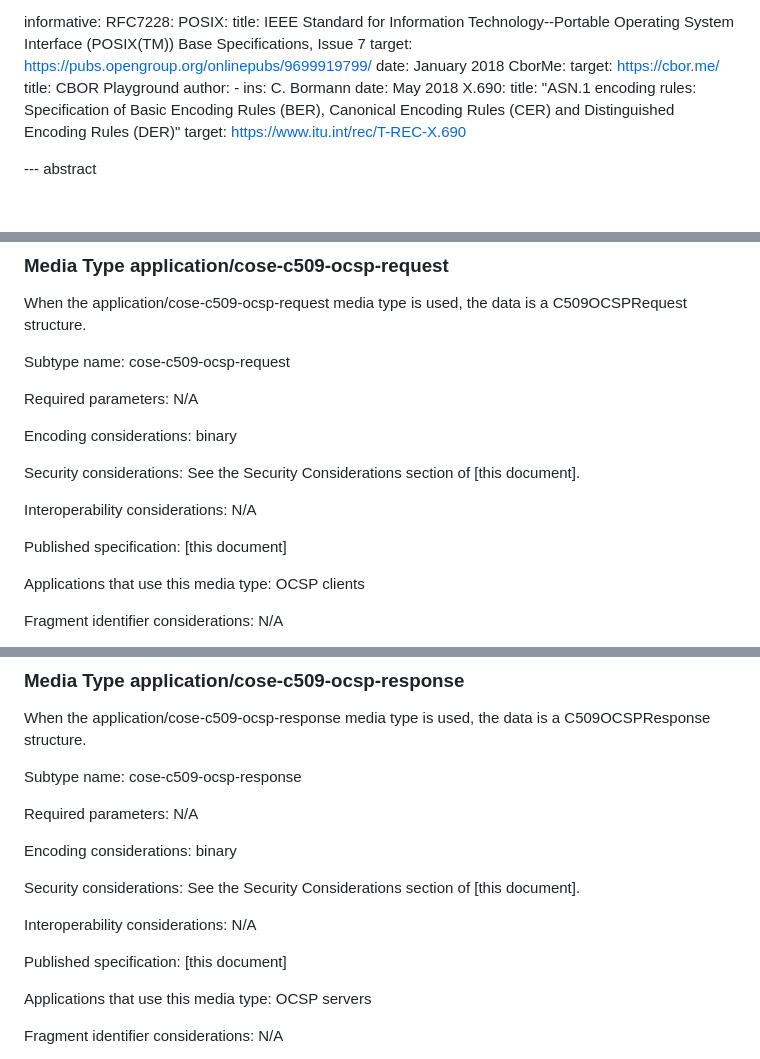
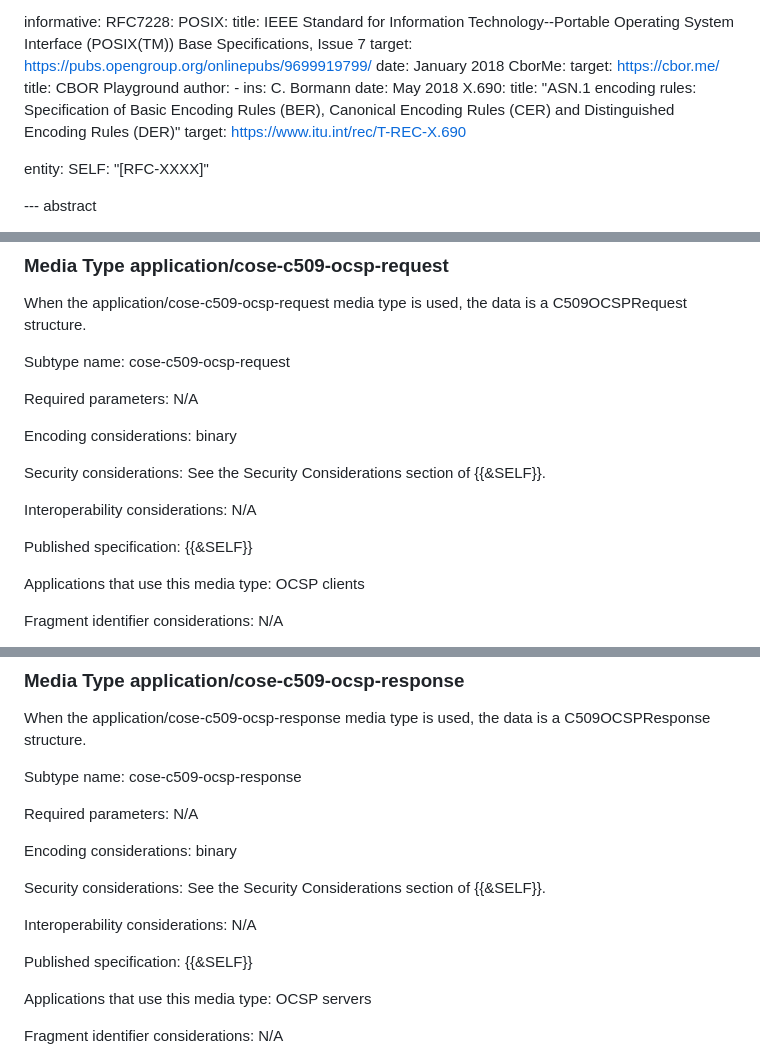
Before and after one commit to lijun-nio/idc509rev, a Markdown page: draft-liao-cose-c509-revocation.md, 3 parts joined by grey strips. GitHub-like rendering; blank space fills up the shorter version.

```diff
--- a/draft-liao-cose-c509-revocation.md
+++ b/draft-liao-cose-c509-revocation.md
@@ -70,6 +78,9 @@ informative:
     title: "ASN.1 encoding rules: Specification of Basic Encoding Rules (BER), Canonical Encoding Rules (CER) and Distinguished Encoding Rules (DER)"
     target: https://www.itu.int/rec/T-REC-X.690
 
+entity:
+  SELF: "[RFC-XXXX]"
+
 --- abstract
 
 This document specifies a set of CBOR-encoded PKI structures for use with C509 certificates (draft-ietf-cose-cbor-encoded-cert), X.509 certificates (RFC 5280), and any future certificate types. It defines C509 CRL and C509 OCSP, compact CBOR encodings of X.509 Certificate Revocation Lists (RFC 5280) and OCSP messages (RFC 6960), respectively. The structures defined in this document are certificate-type agnostic: they can be used with C509 certificates, X.509 certificates, or any future certificate type without modification. C509 OCSP builds upon and improves (RFC 6960) by (1) signing over a wider set of fields than in (RFC 6960) to prevent algorithm-substitution and certificate-chain substitution attacks, (2) replacing plaintext serial numbers with hashes to preserve requestor privacy, (3) replacing the two-hash issuer identity with a single certificate hash, and (4) identifying all participants (requestor, responder, issuer) by a uniform certificate hash rather than type-specific fields, enabling support for C509, X.509, and future certificate types without structural changes. C509 CRL and C509 OCSP are not wire-format-compatible with their DER-encoded X.509 counterparts and cannot be converted to or from them without semantic interpretation.
@@ -1037,11 +1052,11 @@ Required parameters: N/A
 
 Encoding considerations: binary
 
-Security considerations: See the Security Considerations section of \[this document\].
+Security considerations: See the Security Considerations section of {{&SELF}}.
 
 Interoperability considerations: N/A
 
-Published specification: \[this document\]
+Published specification: {{&SELF}}
 
 Applications that use this media type: OCSP clients
 
@@ -1075,11 +1090,11 @@ Required parameters: N/A
 
 Encoding considerations: binary
 
-Security considerations: See the Security Considerations section of \[this document\].
+Security considerations: See the Security Considerations section of {{&SELF}}.
 
 Interoperability considerations: N/A
 
-Published specification: \[this document\]
+Published specification: {{&SELF}}
 
 Applications that use this media type: OCSP servers
 
```
Also changed, not shown: other parts of draft-liao-cose-c509-revocation.md (+20 -8 lines).
